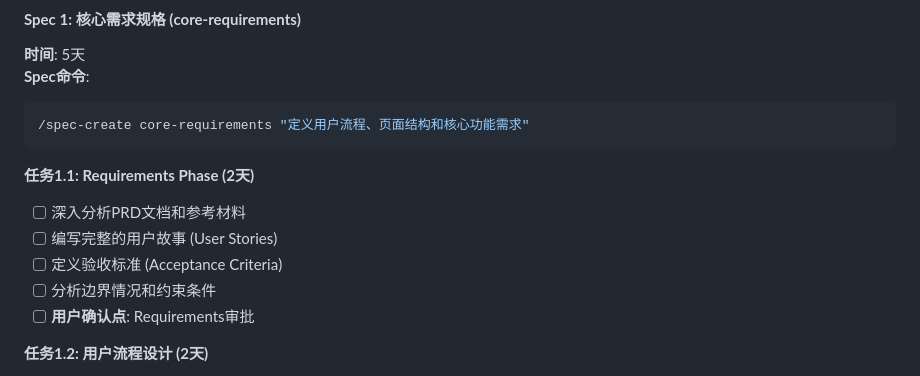
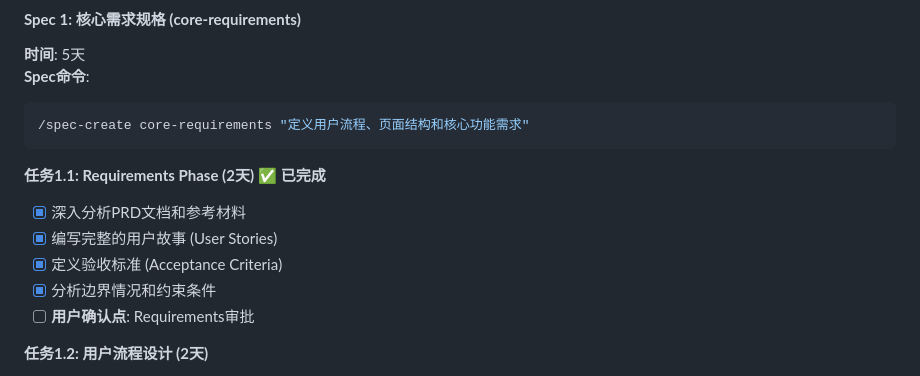
Before and after one commit to penny-design/CCDEMO, a Markdown page: PROJECT_TASK_PLAN.md, the part around the change. Rendered like a GitHub page.

Commit message:
✅ 完成任务1.1: Requirements Phase - 核心需求规格制定
- 创建完整需求规格文档: .claude/specs/core-requirements/requirements.md
- 深度分析PRD，制定4个Epic包含12个用户故事
- 定义页面状态机和技术架构需求
- 更新PROJECT_TASK_PLAN.md标记完成状态
- 等待用户Requirements审批确认(强制检查点)

Co-authored-by: factory-droid[bot] <138933559+factory-droid[bot]@users.noreply.github.com>

````diff
--- a/PROJECT_TASK_PLAN.md
+++ b/PROJECT_TASK_PLAN.md
@@ -132,11 +132,11 @@ Requirements → UI Design System → Visual Prototypes → Technical Design →
 /spec-create core-requirements "定义用户流程、页面结构和核心功能需求"
 ```
 
-**任务1.1: Requirements Phase (2天)**
-- [ ] 深入分析PRD文档和参考材料
-- [ ] 编写完整的用户故事 (User Stories)
-- [ ] 定义验收标准 (Acceptance Criteria)
-- [ ] 分析边界情况和约束条件
+**任务1.1: Requirements Phase (2天)** ✅ **已完成**
+- [x] 深入分析PRD文档和参考材料
+- [x] 编写完整的用户故事 (User Stories)
+- [x] 定义验收标准 (Acceptance Criteria)
+- [x] 分析边界情况和约束条件
 - [ ] **用户确认点**: Requirements审批
 
 **任务1.2: 用户流程设计 (2天)**
````
Also changed, not shown: 1 other file.
